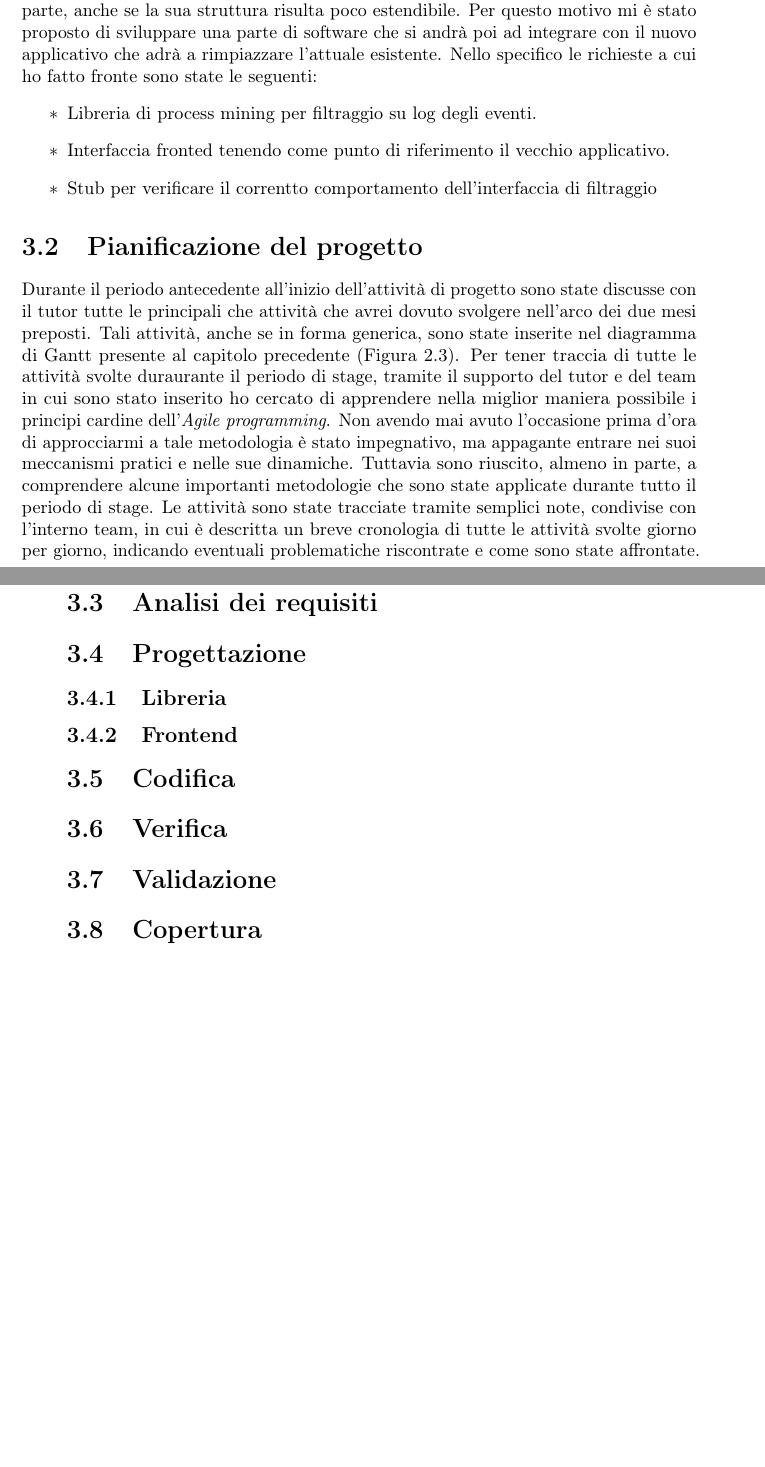
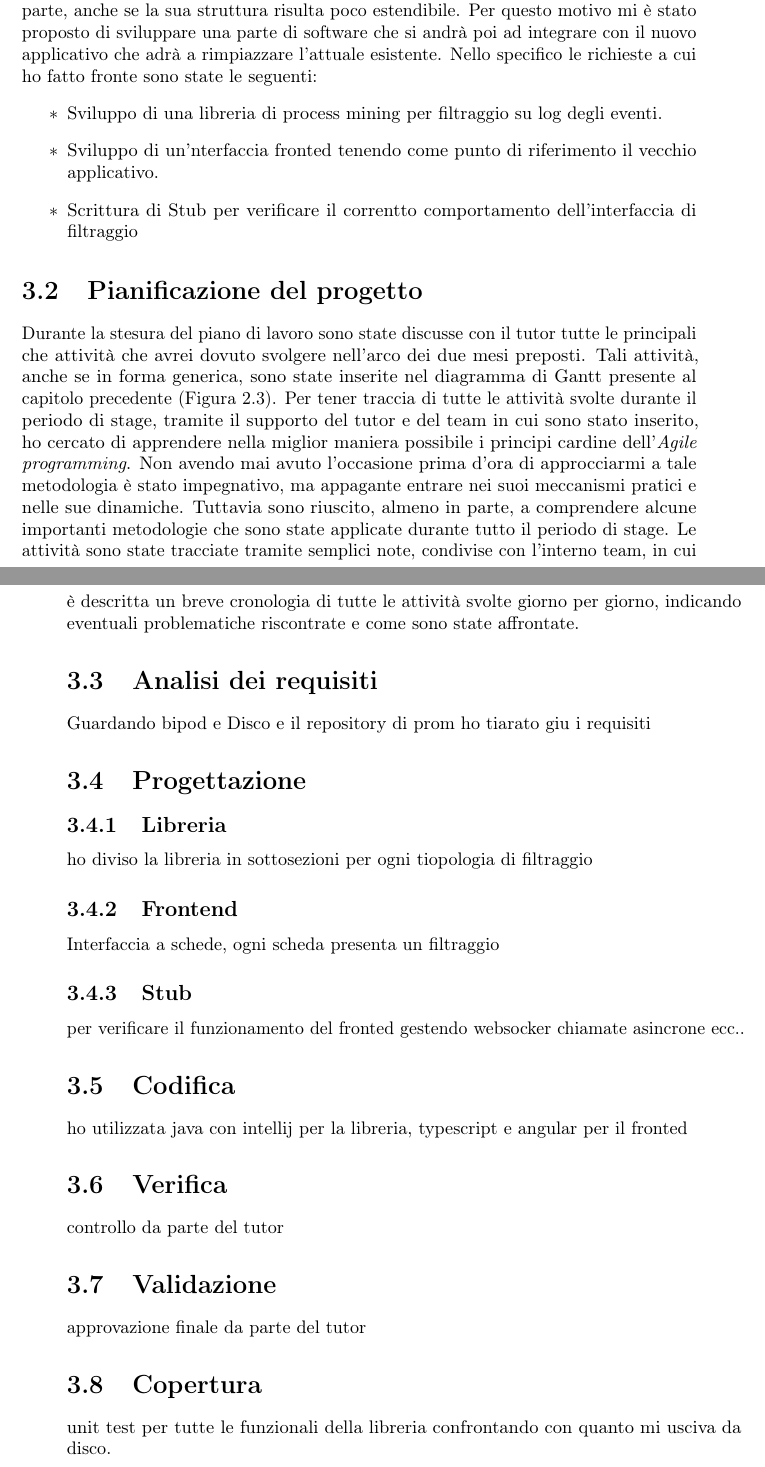
Before and after one commit to cfontola/myThesis, a LaTeX thesis (tesi.tex, which reads capitoli/capitolo-3.tex): two parts of pages 25 and 26 of 31 before the commit and two parts of pages 27 and 28 of 33 after it, joined at a grey line, cut so that both start at the same text, the shorter picture padded with empty space. Compiled offline with pdfLaTeX.

Commit message:
bozza capitolo 3

```diff
--- a/capitoli/capitolo-3.tex
+++ b/capitoli/capitolo-3.tex
@@ -15,20 +15,28 @@ Visto in scala più ampia, il progetto finale risulterà una rivisitazione di Bi
 Tale software, dopo averlo provato con mano, risulta funzionale in ogni sua parte, anche se la sua struttura risulta poco estendibile. Per questo motivo mi è stato proposto di sviluppare una parte di software che si andrà poi ad integrare con il nuovo applicativo che adrà a rimpiazzare l'attuale esistente.
 Nello specifico le richieste a cui ho fatto fronte sono state le seguenti:
 \begin{itemize}
-	\item Libreria di process mining per filtraggio su log degli eventi.
-	\item Interfaccia fronted tenendo come punto di riferimento il vecchio applicativo.
-	\item Stub per verificare il correntto comportamento dell'interfaccia di filtraggio
+	\item Sviluppo di una libreria di process mining per filtraggio su log degli eventi.
+	\item Sviluppo di un'nterfaccia fronted tenendo come punto di riferimento il vecchio applicativo.
+	\item Scrittura di Stub per verificare il correntto comportamento dell'interfaccia di filtraggio
 \end{itemize}
 \section{Pianificazione del progetto}
-Durante il periodo antecedente all'inizio dell'attività di progetto sono state discusse con il tutor tutte le principali che attività che avrei dovuto svolgere nell'arco dei due mesi preposti. Tali attività, anche se in forma generica, sono state inserite nel diagramma di Gantt presente al capitolo precedente (Figura 2.3).
-Per tener traccia di tutte le attività svolte duraurante il periodo di stage, tramite il supporto del tutor e del team in cui sono stato inserito ho cercato di apprendere nella miglior maniera possibile i principi cardine dell'\textit{Agile programming}. Non avendo mai avuto l'occasione prima d'ora di approcciarmi a tale metodologia è stato impegnativo, ma appagante entrare nei suoi meccanismi pratici e nelle sue dinamiche. Tuttavia sono riuscito, almeno in parte, a comprendere alcune importanti metodologie che sono state applicate durante tutto il periodo di stage. Le attività sono state tracciate tramite semplici note, condivise con l'interno team, in cui è descritta un breve cronologia di tutte le attività svolte giorno per giorno, indicando eventuali problematiche riscontrate e come sono state affrontate.
+Durante la stesura del piano di lavoro sono state discusse con il tutor tutte le principali che attività che avrei dovuto svolgere nell'arco dei due mesi preposti. Tali attività, anche se in forma generica, sono state inserite nel diagramma di Gantt presente al capitolo precedente (Figura 2.3).
+Per tener traccia di tutte le attività svolte durante il periodo di stage, tramite il supporto del tutor e del team in cui sono stato inserito, ho cercato di apprendere nella miglior maniera possibile i principi cardine dell'\textit{Agile programming}. Non avendo mai avuto l'occasione prima d'ora di approcciarmi a tale metodologia è stato impegnativo, ma appagante entrare nei suoi meccanismi pratici e nelle sue dinamiche. Tuttavia sono riuscito, almeno in parte, a comprendere alcune importanti metodologie che sono state applicate durante tutto il periodo di stage. Le attività sono state tracciate tramite semplici note, condivise con l'interno team, in cui è descritta un breve cronologia di tutte le attività svolte giorno per giorno, indicando eventuali problematiche riscontrate e come sono state affrontate.
 
 \section{Analisi dei requisiti}
-
+Guardando bipod e Disco e il repository di prom ho tiarato giu i requisiti
 \section{Progettazione}
 \subsection{Libreria}
+ho diviso la libreria in sottosezioni per ogni tiopologia di filtraggio
 \subsection{Frontend}
+Interfaccia a schede, ogni scheda presenta un filtraggio
+\subsection{Stub}
+per verificare il funzionamento del fronted gestendo websocker chiamate asincrone ecc..
 \section{Codifica}
+ho utilizzata java con intellij per la libreria, typescript e angular per il fronted
 \section{Verifica}
+controllo da parte del tutor
 \section{Validazione}
+approvazione finale da parte del tutor
 \section{Copertura}
+unit test per tutte le funzionali della libreria confrontando con quanto mi usciva da disco.
```
Also changed, not shown: tesi.pdf.
